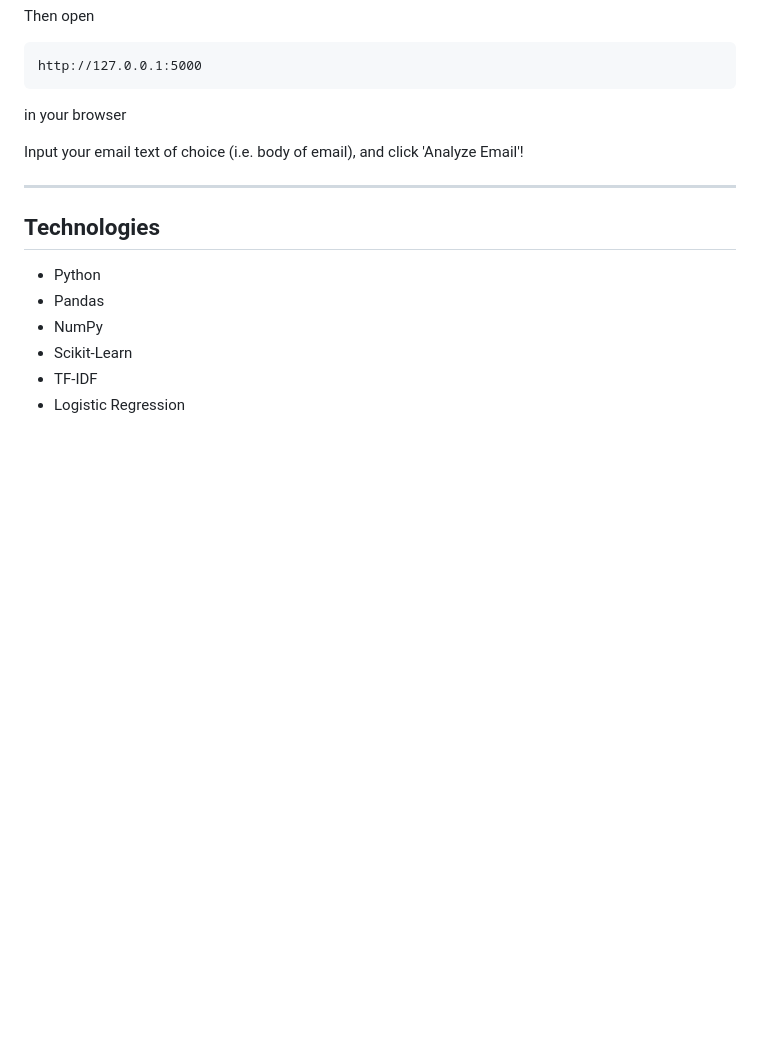
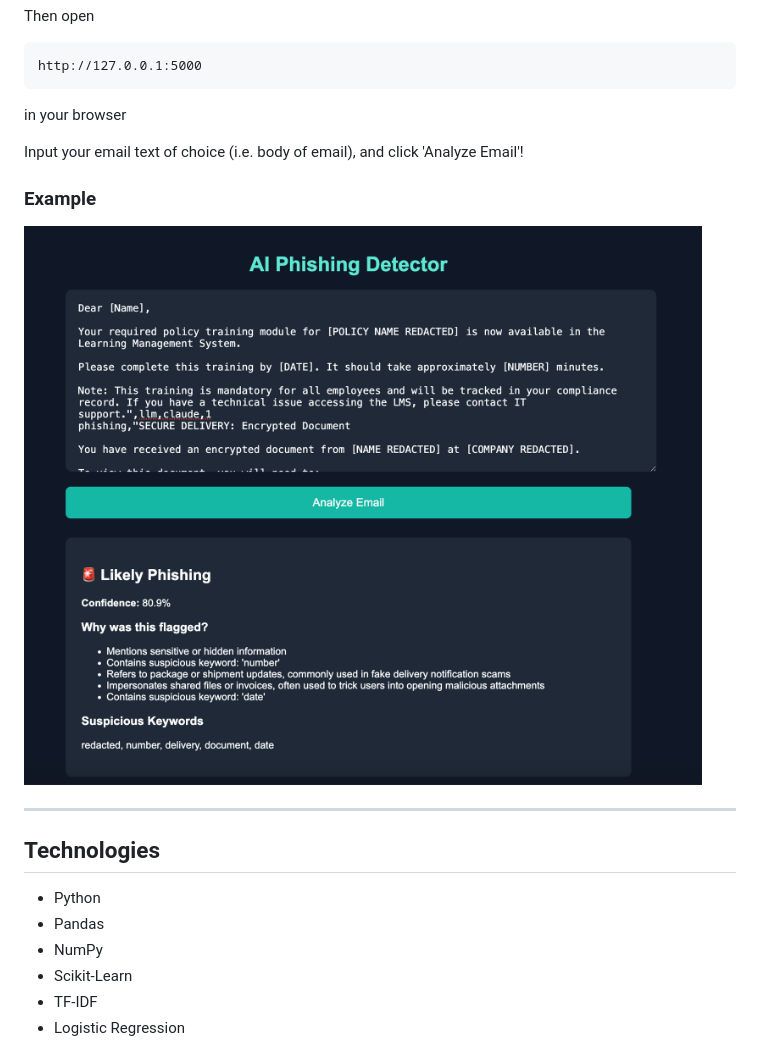
Before and after one commit to katherinel0407/phishing-detection, a Markdown page: README.md, the part around the change. GitHub-like rendering; pictures changed too: images/web_example.png (added); blank space fills up the shorter version.

Commit message:
edits to README and app files

```diff
--- a/README.md
+++ b/README.md
@@ -295,6 +295,10 @@ in your browser
 
 Input your email text of choice (i.e. body of email), and click 'Analyze Email'!
 
+### Example
+
+![App example](images/web_example.png)
+
 ---
 
 ## Technologies
```
Also changed, not shown: 2 other files.
